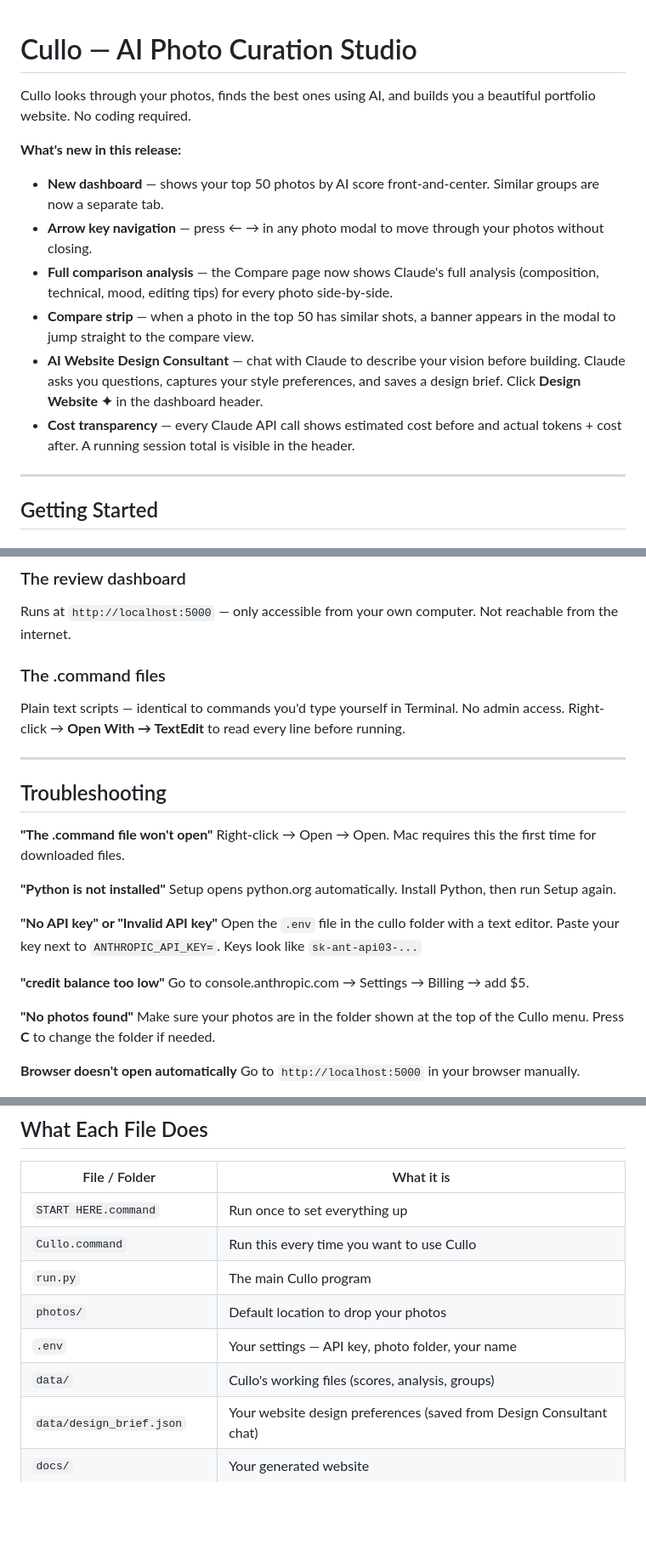
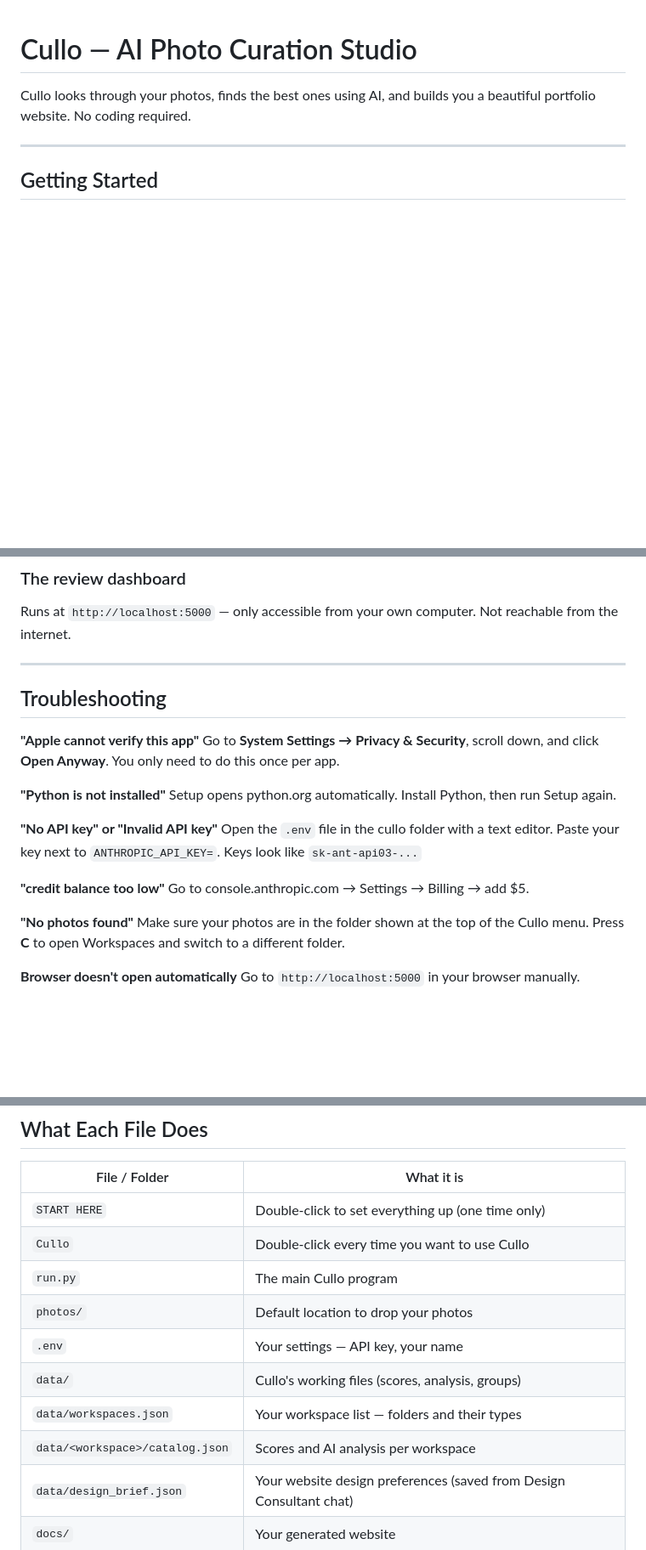
Before and after one commit to locoluke619/cullo, a Markdown page: README.md, 3 parts joined by grey strips. Shown at 85% size. Rendered like a GitHub page; blank space fills up the shorter version.

```diff
--- a/README.md
+++ b/README.md
@@ -1,14 +1,6 @@
 # Cullo — AI Photo Curation Studio
 
 Cullo looks through your photos, finds the best ones using AI, and builds you a beautiful portfolio website. No coding required.
-
-**What's new in this release:**
-- **New dashboard** — shows your top 50 photos by AI score front-and-center. Similar groups are now a separate tab.
-- **Arrow key navigation** — press ← → in any photo modal to move through your photos without closing.
-- **Full comparison analysis** — the Compare page now shows Claude's full analysis (composition, technical, mood, editing tips) for every photo side-by-side.
-- **Compare strip** — when a photo in the top 50 has similar shots, a banner appears in the modal to jump straight to the compare view.
-- **AI Website Design Consultant** — chat with Claude to describe your vision before building. Claude asks you questions, captures your style preferences, and saves a design brief. Click **Design Website ✦** in the dashboard header.
-- **Cost transparency** — every Claude API call shows estimated cost before and actual tokens + cost after. A running session total is visible in the header.
 
 ---
 
@@ -258,15 +270,12 @@ Done — GitHub Pages updates within a minute.
 ### The review dashboard
 Runs at `http://localhost:5000` — only accessible from your own computer. Not reachable from the internet.
 
-### The .command files
-Plain text scripts — identical to commands you'd type yourself in Terminal. No admin access. Right-click → **Open With → TextEdit** to read every line before running.
-
 ---
 
 ## Troubleshooting
 
-**"The .command file won't open"**
-Right-click → Open → Open. Mac requires this the first time for downloaded files.
+**"Apple cannot verify this app"**
+Go to **System Settings → Privacy & Security**, scroll down, and click **Open Anyway**. You only need to do this once per app.
 
 **"Python is not installed"**
 Setup opens python.org automatically. Install Python, then run Setup again.
@@ -278,7 +287,7 @@ Open the `.env` file in the cullo folder with a text editor. Paste your key next
 Go to console.anthropic.com → Settings → Billing → add $5.
 
 **"No photos found"**
-Make sure your photos are in the folder shown at the top of the Cullo menu. Press **C** to change the folder if needed.
+Make sure your photos are in the folder shown at the top of the Cullo menu. Press **C** to open Workspaces and switch to a different folder.
 
 **Browser doesn't open automatically**
 Go to `http://localhost:5000` in your browser manually.
@@ -298,12 +307,14 @@ Delete the **data** folder inside cullo, then run Cullo again.
 
 | File / Folder | What it is |
 |--------------|-----------|
-| `START HERE.command` | Run once to set everything up |
-| `Cullo.command` | Run this every time you want to use Cullo |
+| `START HERE` | Double-click to set everything up (one time only) |
+| `Cullo` | Double-click every time you want to use Cullo |
 | `run.py` | The main Cullo program |
 | `photos/` | Default location to drop your photos |
-| `.env` | Your settings — API key, photo folder, your name |
+| `.env` | Your settings — API key, your name |
 | `data/` | Cullo's working files (scores, analysis, groups) |
+| `data/workspaces.json` | Your workspace list — folders and their types |
+| `data/<workspace>/catalog.json` | Scores and AI analysis per workspace |
 | `data/design_brief.json` | Your website design preferences (saved from Design Consultant chat) |
 | `docs/` | Your generated website |
 | `logos/` | Cullo brand assets (logo, hero background) |
```
Also changed, not shown: other parts of README.md (+36 -15 lines).
